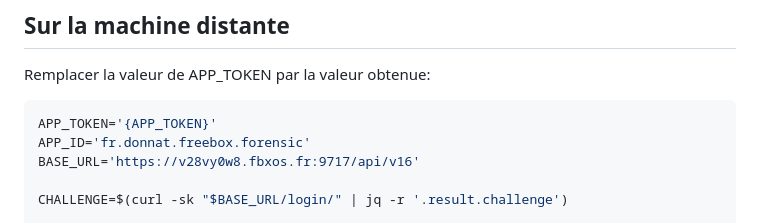
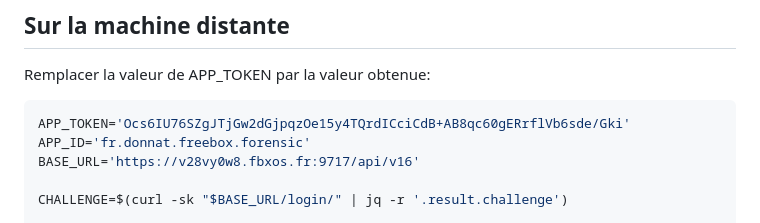
Before and after one commit to donnatchris/CMMConseils, a Markdown page: powershell.md, the part around the change. Rendered like a GitHub page.

Commit message:
Replace APP_TOKEN with actual token value
Updated APP_TOKEN with a new value.

````diff
--- a/powershell.md
+++ b/powershell.md
@@ -19,7 +19,7 @@ On doit obtenir: `"status": "granted"`
 Remplacer la valeur de APP_TOKEN par la valeur obtenue:
 
 ```bash
-APP_TOKEN='{APP_TOKEN}'
+APP_TOKEN='Ocs6IU76SZgJTjGw2dGjpqzOe15y4TQrdICciCdB+AB8qc60gERrflVb6sde/Gki'
 APP_ID='fr.donnat.freebox.forensic'
 BASE_URL='https://v28vy0w8.fbxos.fr:9717/api/v16'
 
````
